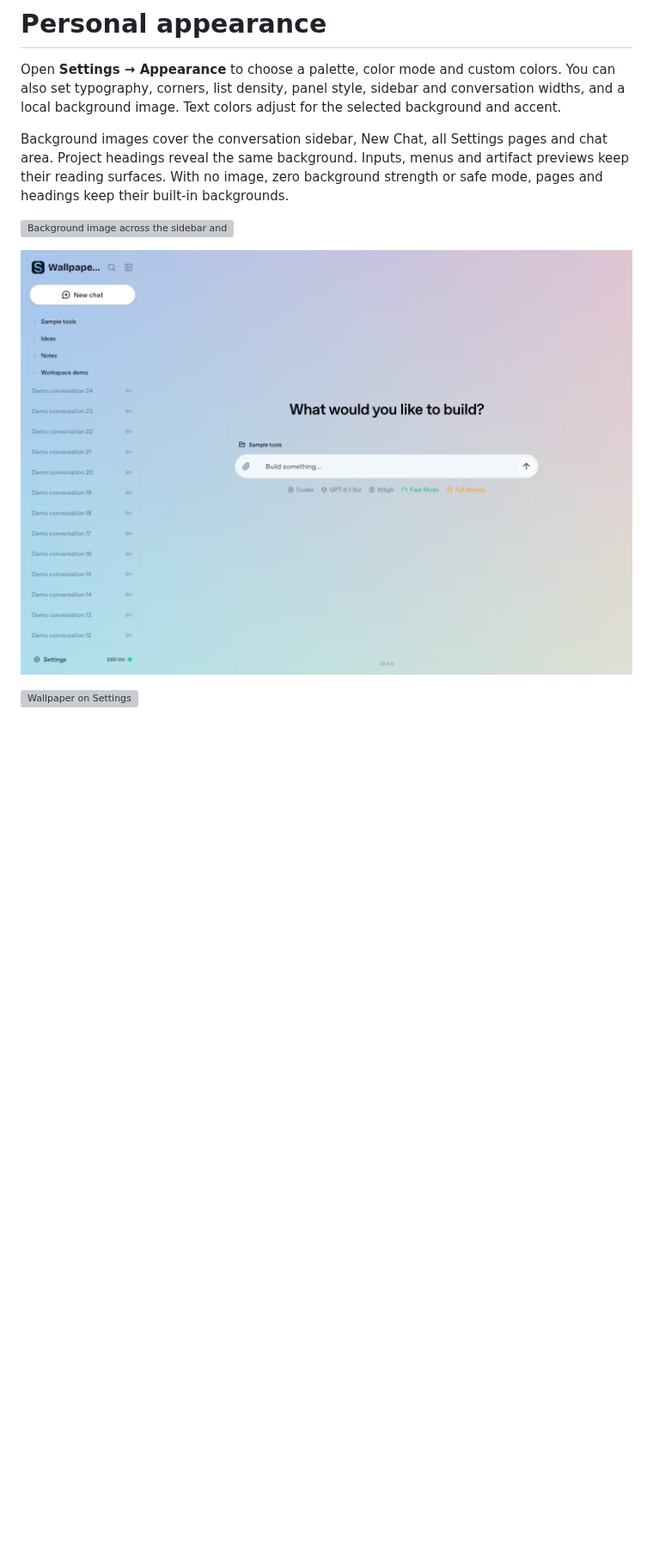
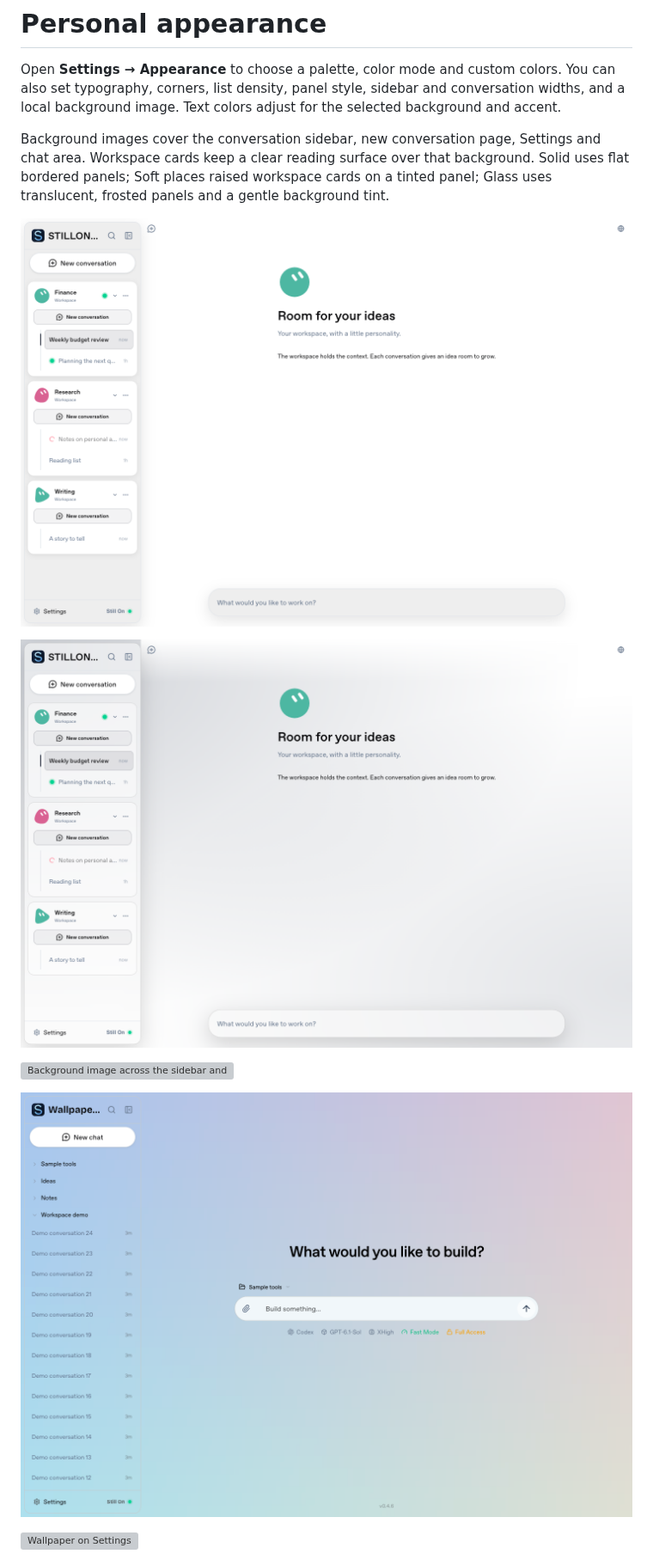
Before and after one commit to bzbj/stillon, a Markdown page: docs/appearance.md, the part around one of its changes. Shown at 86% size. GitHub-like rendering; pictures changed too: docs/images/workspace-sidebar-glass.png (added), docs/images/workspace-sidebar.png (added); blank space fills up the shorter version; grey boxes are pictures that could not be loaded.

Commit message:
feat: clarify workspace hierarchy and conversation actions

```diff
--- a/docs/appearance.md
+++ b/docs/appearance.md
@@ -5,10 +5,14 @@ You can also set typography, corners, list density, panel style, sidebar and
 conversation widths, and a local background image. Text colors adjust for the
 selected background and accent.
 
-Background images cover the conversation sidebar, New Chat, all Settings pages
-and chat area. Project headings reveal the same background. Inputs, menus and
-artifact previews keep their reading surfaces. With no image, zero background
-strength or safe mode, pages and headings keep their built-in backgrounds.
+Background images cover the conversation sidebar, new conversation page, Settings
+and chat area. Workspace cards keep a clear reading surface over that background.
+Solid uses flat bordered panels; Soft places raised workspace cards on a tinted
+panel; Glass uses translucent, frosted panels and a gentle background tint.
+
+![Workspace cards and their conversations in Soft](images/workspace-sidebar.png)
+
+![Glass surfaces](images/workspace-sidebar-glass.png)
 
 ![Background image across the sidebar and chat, with a separate artifact surface](images/appearance-wallpaper.png)
 
```
Also changed, not shown: other parts of docs/appearance.md (+3 -2 lines), 9 other files.
